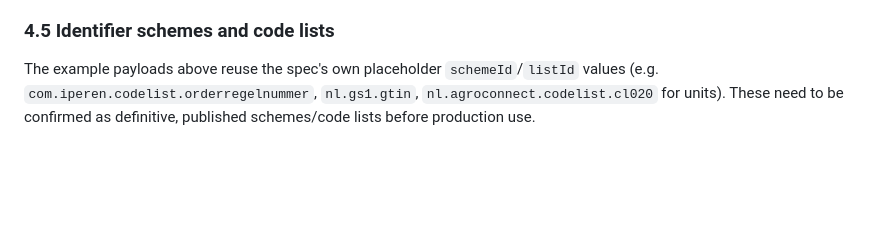
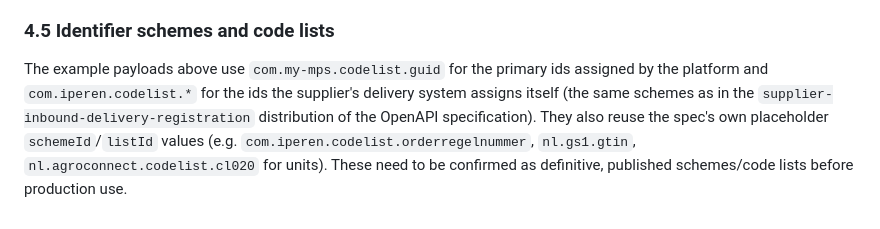
Before and after one commit to AgroConnectNL/eCrop, a Markdown page: examples/supplier-inbound-delivery-registration/README.md, the part around the change. Rendered like a GitHub page; blank space fills up the shorter version.

```diff
--- a/examples/supplier-inbound-delivery-registration/README.md
+++ b/examples/supplier-inbound-delivery-registration/README.md
@@ -234,6 +234,9 @@ designed.
 
 ### 4.5 Identifier schemes and code lists
 
-The example payloads above reuse the spec's own placeholder `schemeId`/`listId` values (e.g.
+The example payloads above use `com.my-mps.codelist.guid` for the primary ids assigned by the platform
+and `com.iperen.codelist.*` for the ids the supplier's delivery system assigns itself (the same
+schemes as in the `supplier-inbound-delivery-registration` distribution of the OpenAPI specification).
+They also reuse the spec's own placeholder `schemeId`/`listId` values (e.g.
 `com.iperen.codelist.orderregelnummer`, `nl.gs1.gtin`, `nl.agroconnect.codelist.cl020` for units).
 These need to be confirmed as definitive, published schemes/code lists before production use.
```
Also changed, not shown: examples/fms-crop-operations-sync/README.md (+18 -14 lines).
